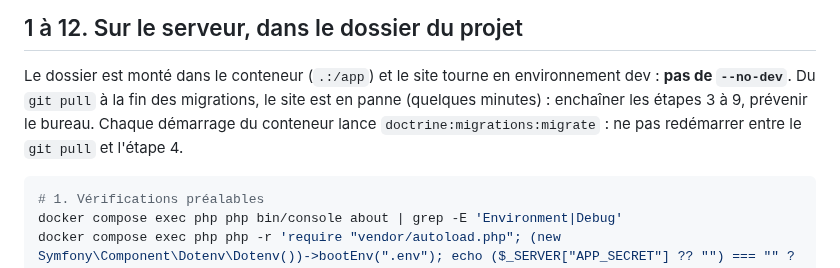
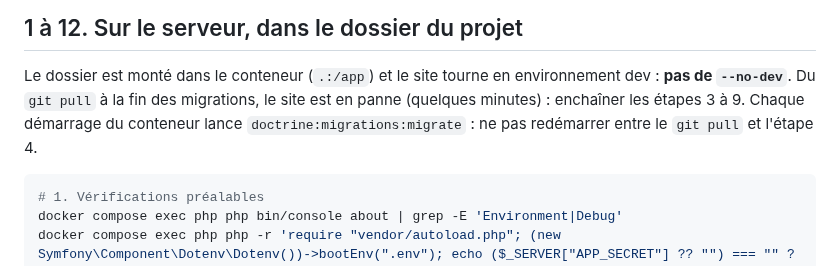
Before and after one commit to amoulin974/blvb, a Markdown page: docs/wizard-saison/deploiement-reglement.md, the part around the change. Rendered like a GitHub page.

Commit message:
docs : checklist de francis, plus de « prévenir le bureau », francis décide seul
Co-Authored-By: Claude Opus 5.5 <noreply@anthropic.com>

````diff
--- a/docs/wizard-saison/deploiement-reglement.md
+++ b/docs/wizard-saison/deploiement-reglement.md
@@ -39,8 +39,8 @@ git grep -nE '^(<<<<<<< |=======$|>>>>>>> )' prod -- . ':!vendor'     # rien
 ## 1 à 12. Sur le serveur, dans le dossier du projet
 
 Le dossier est monté dans le conteneur (`.:/app`) et le site tourne en environnement dev : **pas de `--no-dev`**. Du
-`git pull` à la fin des migrations, le site est en panne (quelques minutes) : enchaîner les étapes 3 à 9, prévenir le
-bureau. Chaque démarrage du conteneur lance `doctrine:migrations:migrate` : ne pas redémarrer entre le `git pull` et l'étape 4.
+`git pull` à la fin des migrations, le site est en panne (quelques minutes) : enchaîner les étapes 3 à 9.
+Chaque démarrage du conteneur lance `doctrine:migrations:migrate` : ne pas redémarrer entre le `git pull` et l'étape 4.
 
 ```bash
 # 1. Vérifications préalables
````
